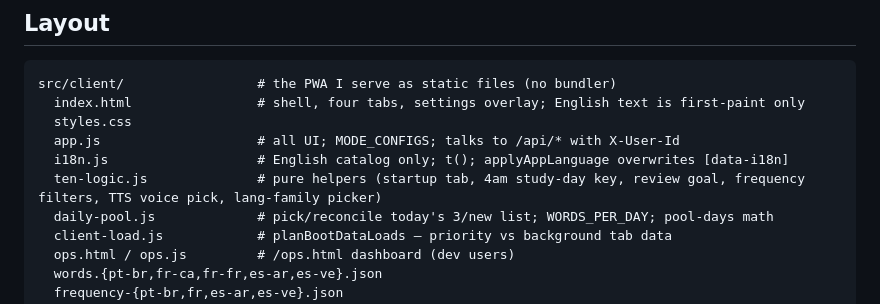
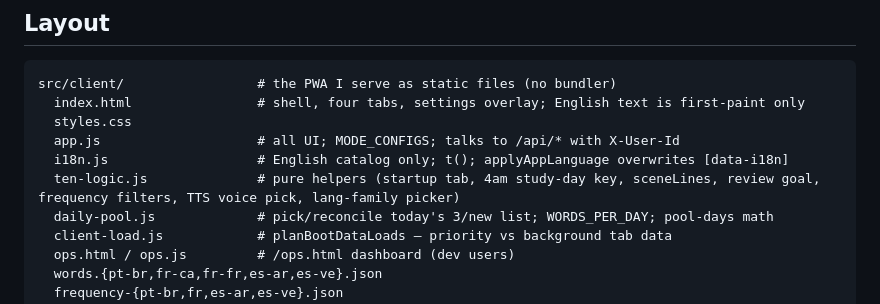
Before and after one commit to jdserenity/ten, a Markdown page: scaffold/CODEMAP-HUMAN.md, the part around the change. GitHub-like rendering.

```diff
--- a/scaffold/CODEMAP-HUMAN.md
+++ b/scaffold/CODEMAP-HUMAN.md
@@ -10,7 +10,7 @@ src/client/                 # the PWA I serve as static files (no bundler)
   styles.css
   app.js                    # all UI; MODE_CONFIGS; talks to /api/* with X-User-Id
   i18n.js                   # English catalog only; t(); applyAppLanguage overwrites [data-i18n]
-  ten-logic.js              # pure helpers (startup tab, 4am study-day key, review goal, frequency filters, TTS voice pick, lang-family picker)
+  ten-logic.js              # pure helpers (startup tab, 4am study-day key, sceneLines, review goal, frequency filters, TTS voice pick, lang-family picker)
   daily-pool.js             # pick/reconcile today's 3/new list; WORDS_PER_DAY; pool-days math
   client-load.js            # planBootDataLoads — priority vs background tab data
   ops.html / ops.js         # /ops.html dashboard (dev users)
```
Also changed, not shown: scaffold/CODEMAP-LLM.md (+2 -2 lines).
